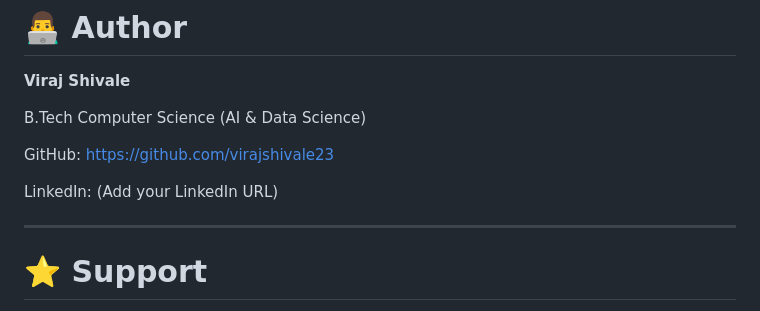
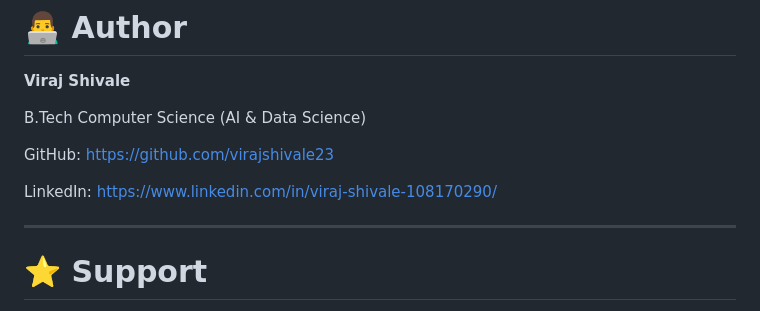
Before and after one commit to virajshivale23/Healthcare_Recommendation_System, a Markdown page: README.md, the part around the change. GitHub-like rendering.

Commit message:
Update project README with detailed documentation

```diff
--- a/README.md
+++ b/README.md
@@ -323,7 +323,7 @@ GitHub:
 https://github.com/virajshivale23
 
 LinkedIn:
-(Add your LinkedIn URL)
+https://www.linkedin.com/in/viraj-shivale-108170290/
 
 ---
 
```
